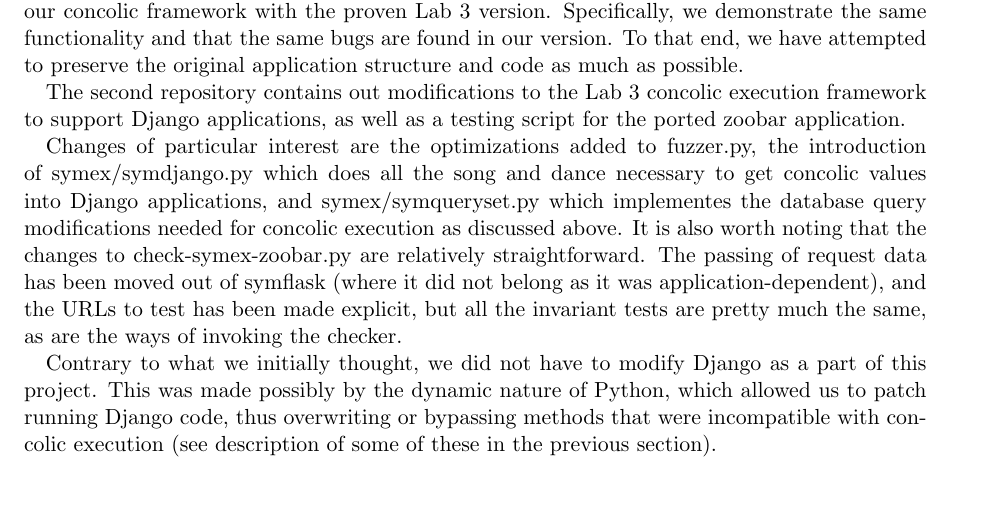
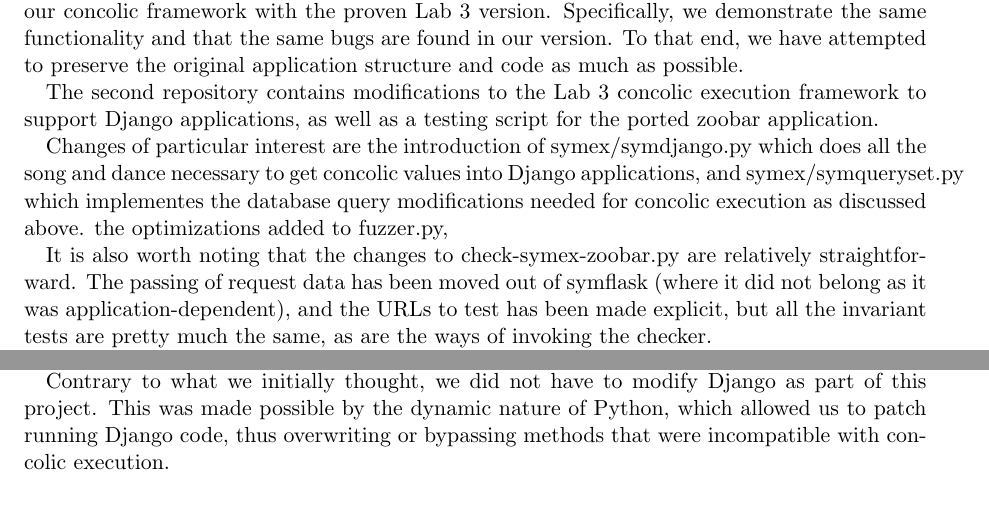
Before and after one commit to jonhoo/django-zoobar, a LaTeX document (doc/proj-final.tex): part of page 1 of 5 before the commit and two parts of pages 1 and 2 of 5 after it, the two joined at a grey line, cut so that both start at the same text. Compiled offline with pdfLaTeX.

```diff
--- a/doc/proj-final.tex
+++ b/doc/proj-final.tex
@@ -43,27 +43,36 @@
 to preserve the original application structure and code as much as
 possible.
 
-The second repository contains out modifications to the Lab 3 concolic
+The second repository contains modifications to the Lab 3 concolic
 execution framework to support Django applications, as well as a
 testing script for the ported zoobar application.
 
 
+%% Outline
+% preserve concolic values
+% in url matching
+% in database queries
+% in Django internals
+% from multiple input sources
+% across multiple requests
+
+% optimize concolic execution
+
+% demonstrate concolic execution system on another Django application
+
 Changes of particular interest are
-the optimizations added to fuzzer.py, the introduction of symex/symdjango.py
-which does all the song and dance necessary to get concolic values into Django
-applications, and symex/symqueryset.py which implementes the database query
-modifications needed for concolic execution as discussed above. It is also
+the introduction of symex/symdjango.py which does all the song and
+  dance necessary to get concolic values into Django applications,
+and symex/symqueryset.py which implementes the database query
+  modifications needed for concolic execution as discussed above.
+the optimizations added to fuzzer.py,
+
+It is also
 worth noting that the changes to check-symex-zoobar.py are relatively
 straightforward. The passing of request data has been moved out of symflask
 (where it did not belong as it was application-dependent), and the URLs to test
 has been made explicit, but all the invariant tests are pretty much the same,
 as are the ways of invoking the checker.
-
-Contrary to what we initially thought, we did not have to modify Django as a
-part of this project. This was made possibly by the dynamic nature of Python,
-which allowed us to patch running Django code, thus overwriting or bypassing
-methods that were incompatible with concolic execution (see description of some
-of these in the previous section).
 
 In addition to zoobar, we also ran our concolic execution system on
 'gradapply' which is a real and a much complex website than zoobar.
@@ -74,6 +83,12 @@
 for gradapply. We are currently checking for 6 different paths and it takes
 77 iterations to complete. Though, we did not aim to write invariants for
 this website and find real bugs, it is certainly possible to do so.
+
+Contrary to what we initially thought, we did not have to modify
+Django as part of this project. This was made possible by the dynamic
+nature of Python, which allowed us to patch running Django code, thus
+overwriting or bypassing methods that were incompatible with concolic
+execution.
 
 
 \section{Challenges}
```
Also changed, not shown: doc/proj-final.tex (88 more changed lines).
